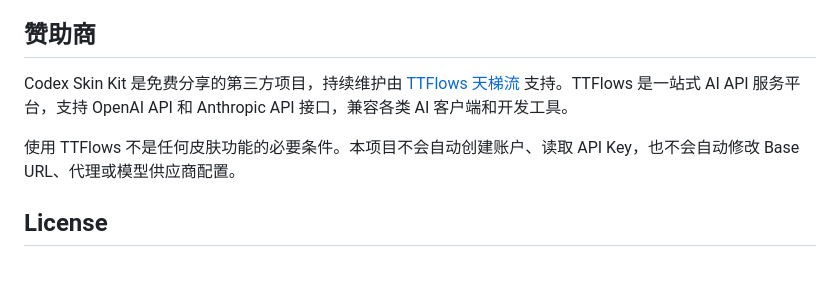
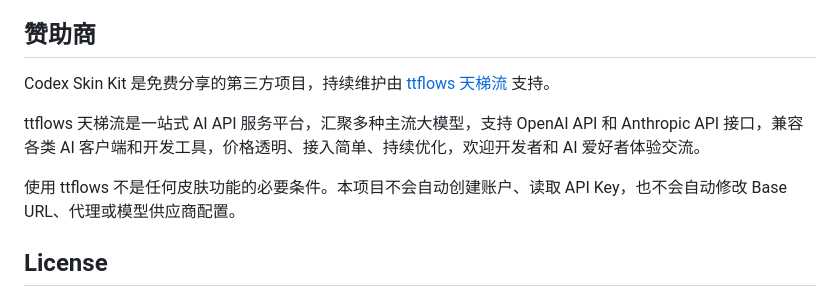
Before and after one commit to dkfjtang/codex-skin-kit, a Markdown page: README.md, the part around the change. Drawn GitHub-style; blank space fills up the shorter version.

```diff
--- a/README.md
+++ b/README.md
@@ -91,9 +91,11 @@ python3 scripts/scaffold_skin.py \
 
 ## 赞助商
 
-Codex Skin Kit 是免费分享的第三方项目，持续维护由 [TTFlows 天梯流](https://api.ttflows.com/) 支持。TTFlows 是一站式 AI API 服务平台，支持 OpenAI API 和 Anthropic API 接口，兼容各类 AI 客户端和开发工具。
+Codex Skin Kit 是免费分享的第三方项目，持续维护由 [ttflows 天梯流](https://api.ttflows.com/) 支持。
 
-使用 TTFlows 不是任何皮肤功能的必要条件。本项目不会自动创建账户、读取 API Key，也不会自动修改 Base URL、代理或模型供应商配置。
+ttflows 天梯流是一站式 AI API 服务平台，汇聚多种主流大模型，支持 OpenAI API 和 Anthropic API 接口，兼容各类 AI 客户端和开发工具，价格透明、接入简单、持续优化，欢迎开发者和 AI 爱好者体验交流。
+
+使用 ttflows 不是任何皮肤功能的必要条件。本项目不会自动创建账户、读取 API Key，也不会自动修改 Base URL、代理或模型供应商配置。
 
 ## License
 
```
Also changed, not shown: README.en.md (+4 -2 lines).
